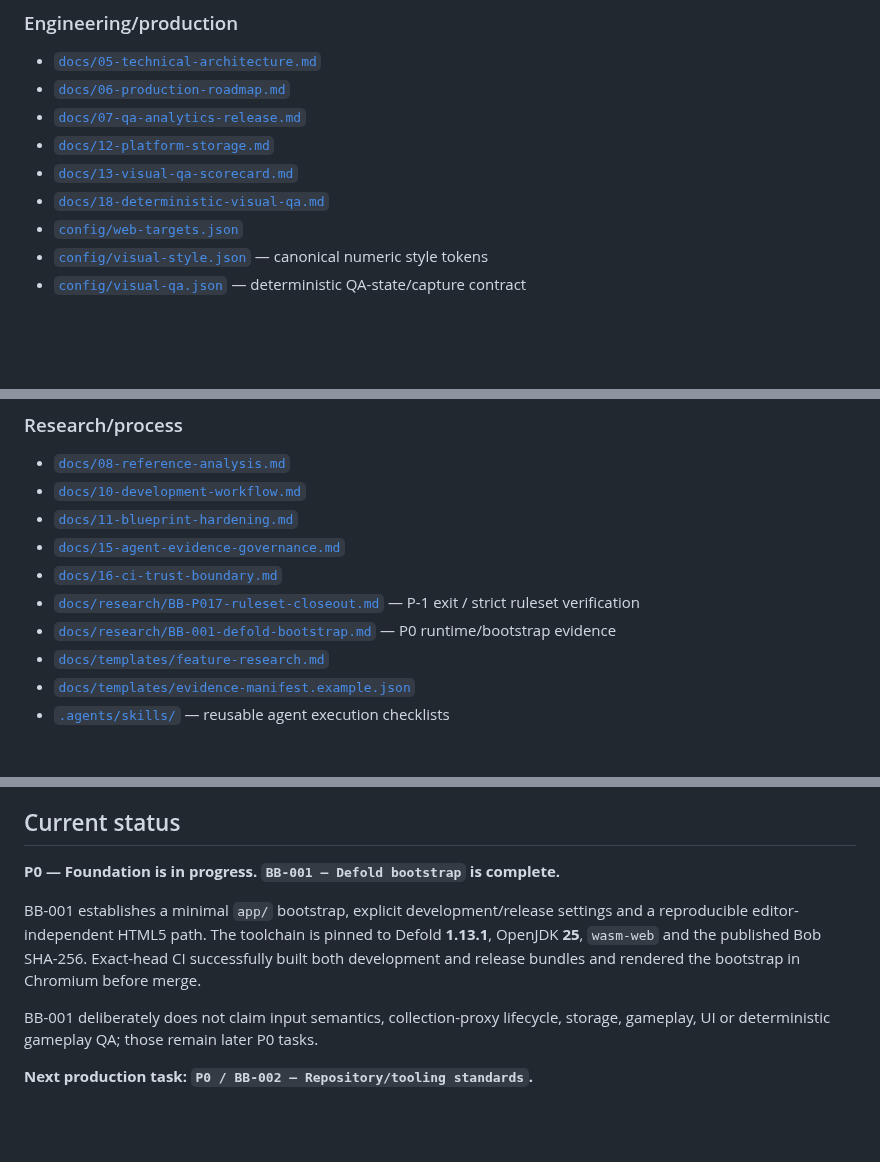
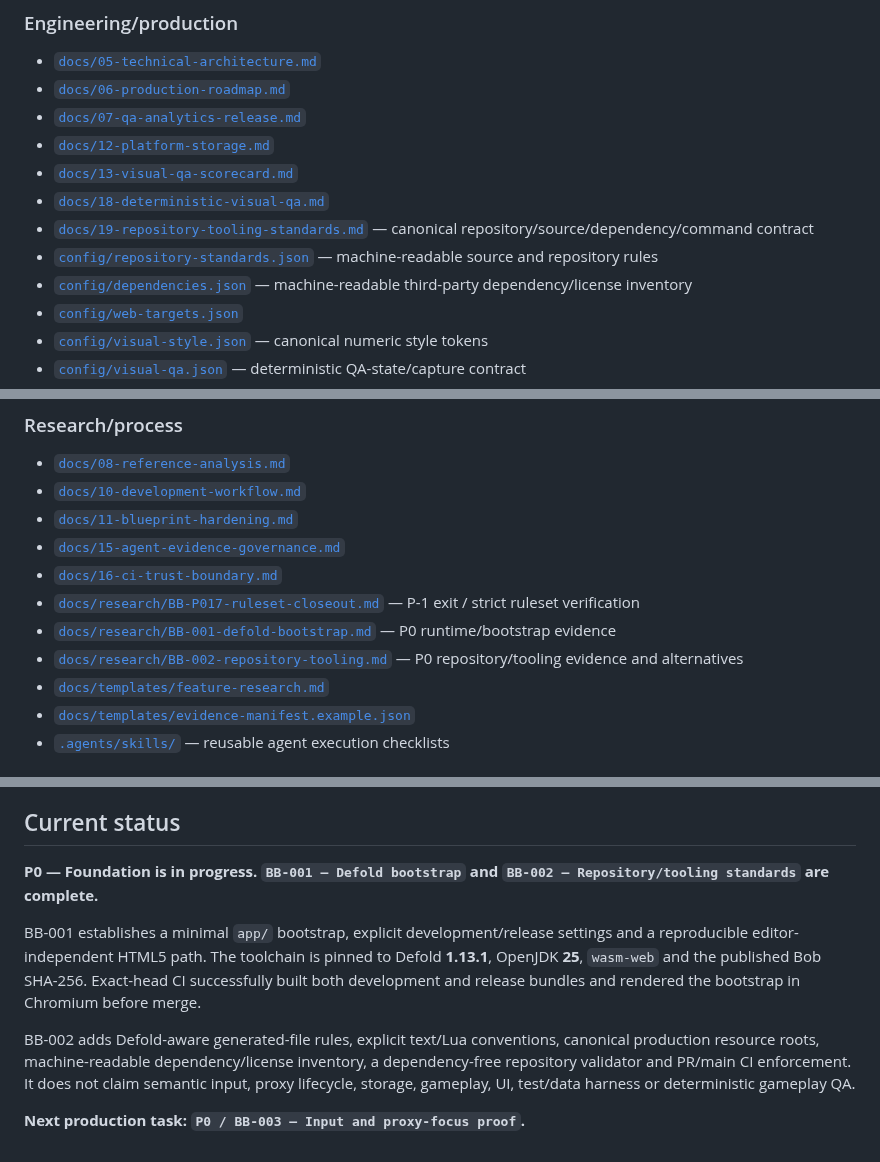
Before and after one commit to StrayForest/BeBee, a Markdown page: README.md, 3 parts joined by grey strips. Drawn GitHub-style; blank space fills up the shorter version.

Commit message:
docs: hand P0 from BB-002 to BB-003

```diff
--- a/README.md
+++ b/README.md
@@ -107,6 +107,9 @@ Use [`docs/templates/evidence-manifest.example.json`](docs/templates/evidence-ma
 - [`docs/12-platform-storage.md`](docs/12-platform-storage.md)
 - [`docs/13-visual-qa-scorecard.md`](docs/13-visual-qa-scorecard.md)
 - [`docs/18-deterministic-visual-qa.md`](docs/18-deterministic-visual-qa.md)
+- [`docs/19-repository-tooling-standards.md`](docs/19-repository-tooling-standards.md) — canonical repository/source/dependency/command contract
+- [`config/repository-standards.json`](config/repository-standards.json) — machine-readable source and repository rules
+- [`config/dependencies.json`](config/dependencies.json) — machine-readable third-party dependency/license inventory
 - [`config/web-targets.json`](config/web-targets.json)
 - [`config/visual-style.json`](config/visual-style.json) — canonical numeric style tokens
 - [`config/visual-qa.json`](config/visual-qa.json) — deterministic QA-state/capture contract
@@ -122,6 +125,7 @@ Use [`docs/templates/evidence-manifest.example.json`](docs/templates/evidence-ma
 - [`docs/16-ci-trust-boundary.md`](docs/16-ci-trust-boundary.md)
 - [`docs/research/BB-P017-ruleset-closeout.md`](docs/research/BB-P017-ruleset-closeout.md) — P-1 exit / strict ruleset verification
 - [`docs/research/BB-001-defold-bootstrap.md`](docs/research/BB-001-defold-bootstrap.md) — P0 runtime/bootstrap evidence
+- [`docs/research/BB-002-repository-tooling.md`](docs/research/BB-002-repository-tooling.md) — P0 repository/tooling evidence and alternatives
 - [`docs/templates/feature-research.md`](docs/templates/feature-research.md)
 - [`docs/templates/evidence-manifest.example.json`](docs/templates/evidence-manifest.example.json)
 - [`.agents/skills/`](.agents/skills/) — reusable agent execution checklists
@@ -176,10 +180,10 @@ No multiplayer, guilds, PvP, procedural infinite world, complex crafting tree, e
 
 ## Current status
 
-**P0 — Foundation is in progress. `BB-001 — Defold bootstrap` is complete.**
+**P0 — Foundation is in progress. `BB-001 — Defold bootstrap` and `BB-002 — Repository/tooling standards` are complete.**
 
 BB-001 establishes a minimal `app/` bootstrap, explicit development/release settings and a reproducible editor-independent HTML5 path. The toolchain is pinned to Defold **1.13.1**, OpenJDK **25**, `wasm-web` and the published Bob SHA-256. Exact-head CI successfully built both development and release bundles and rendered the bootstrap in Chromium before merge.
 
-BB-001 deliberately does not claim input semantics, collection-proxy lifecycle, storage, gameplay, UI or deterministic gameplay QA; those remain later P0 tasks.
+BB-002 adds Defold-aware generated-file rules, explicit text/Lua conventions, canonical production resource roots, machine-readable dependency/license inventory, a dependency-free repository validator and PR/main CI enforcement. It does not claim semantic input, proxy lifecycle, storage, gameplay, UI, test/data harness or deterministic gameplay QA.
 
-**Next production task: `P0 / BB-002 — Repository/tooling standards`.**
+**Next production task: `P0 / BB-003 — Input and proxy-focus proof`.**
```
